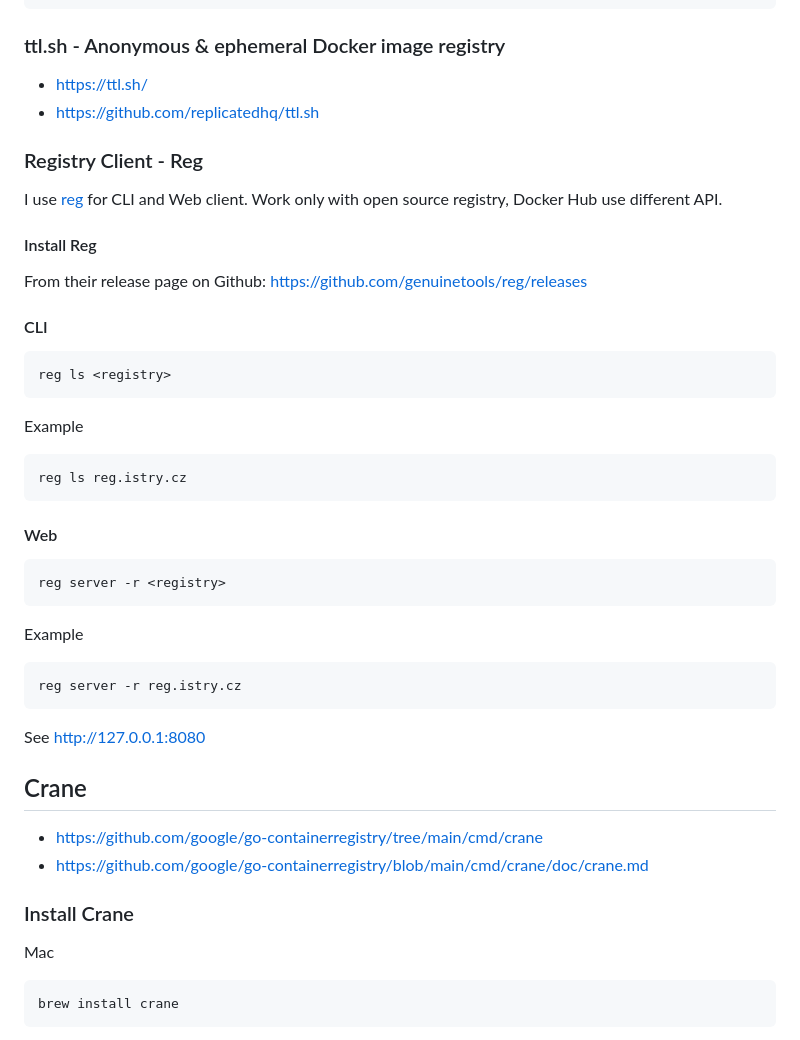
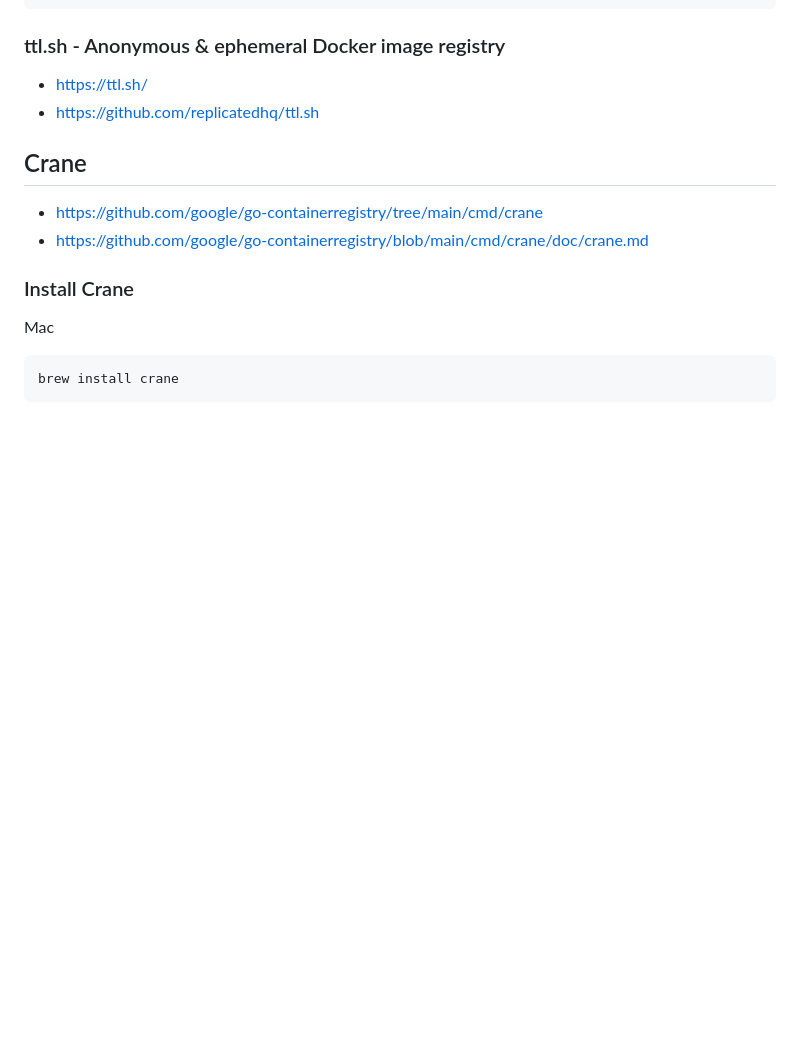
Before and after one commit to ondrejsika/docker-training, a Markdown page: README.md, the part around the change. Rendered like a GitHub page; blank space fills up the shorter version.

Commit message:
feat(README): Remove reg tool (I'm not using it much / at all, last commit 4 years ago)

````diff
--- a/README.md
+++ b/README.md
@@ -224,40 +224,6 @@ helm install registry sikalabs/simple-registry --set host reg.istry.cz
 
 - https://ttl.sh/
 - https://github.com/replicatedhq/ttl.sh
-
-### Registry Client - Reg
-
-I use [reg](https://github.com/genuinetools/reg) for CLI and Web client. Work only with open source registry, Docker Hub use different API.
-
-#### Install Reg
-
-From their release page on Github: <https://github.com/genuinetools/reg/releases>
-
-#### CLI
-
-```
-reg ls <registry>
-```
-
-Example
-
-```
-reg ls reg.istry.cz
-```
-
-#### Web
-
-```
-reg server -r <registry>
-```
-
-Example
-
-```
-reg server -r reg.istry.cz
-```
-
-See <http://127.0.0.1:8080>
 
 ## Crane
 
````
